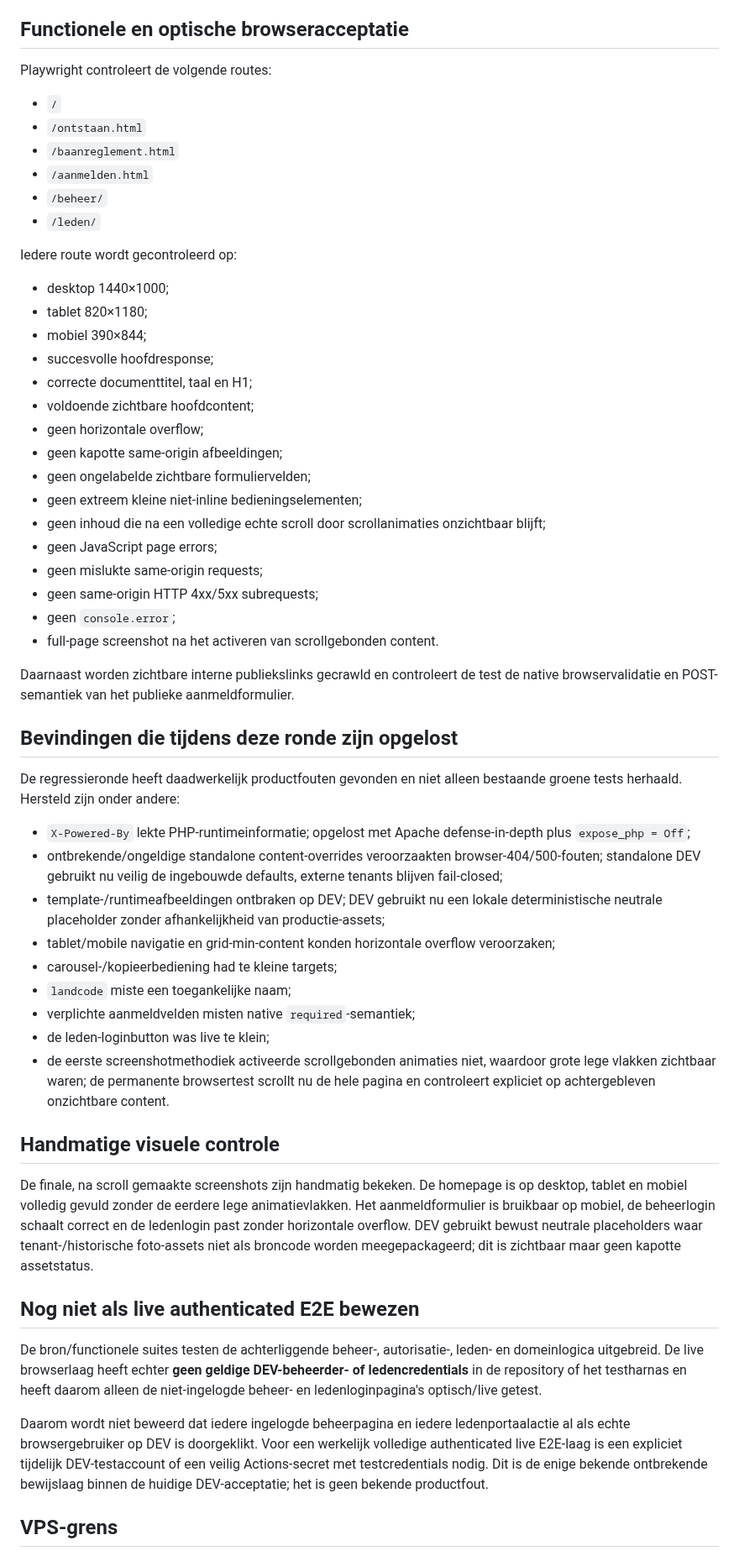
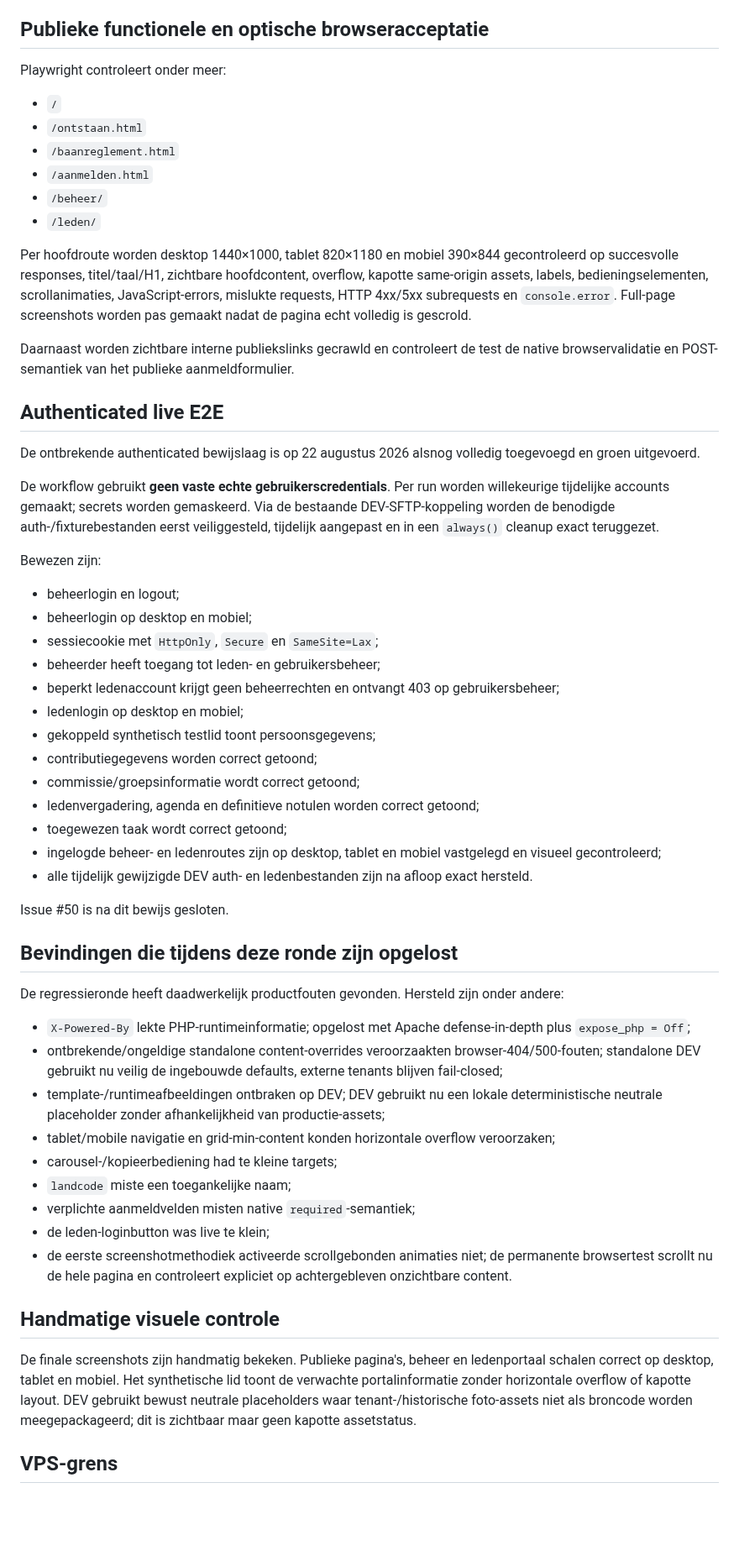
Before and after one commit to pjaminon-bit/RC045test, a Markdown page: docs/FULL-REGRESSION-ACCEPTANCE.md, the part around one of its changes. Shown at 84% size. Rendered like a GitHub page; blank space fills up the shorter version.

Commit message:
docs: record final authenticated pre-VPS acceptance

```diff
--- a/docs/FULL-REGRESSION-ACCEPTANCE.md
+++ b/docs/FULL-REGRESSION-ACCEPTANCE.md
@@ -67,9 +68,9 @@ De live test tegen `https://rc045.nl/dev` bewijst onder meer:
 - geen CRLF-headerinjectie via query-invoer;
 - cookies van beheer- en ledenlogin op beveiligingsattributen gecontroleerd.
 
-## Functionele en optische browseracceptatie
+## Publieke functionele en optische browseracceptatie
 
-Playwright controleert de volgende routes:
+Playwright controleert onder meer:
 
 - `/`
 - `/ontstaan.html`
@@ -78,30 +79,37 @@ Playwright controleert de volgende routes:
 - `/beheer/`
 - `/leden/`
 
-Iedere route wordt gecontroleerd op:
-
-- desktop 1440×1000;
-- tablet 820×1180;
-- mobiel 390×844;
-- succesvolle hoofdresponse;
-- correcte documenttitel, taal en H1;
-- voldoende zichtbare hoofdcontent;
-- geen horizontale overflow;
-- geen kapotte same-origin afbeeldingen;
-- geen ongelabelde zichtbare formuliervelden;
-- geen extreem kleine niet-inline bedieningselementen;
-- geen inhoud die na een volledige echte scroll door scrollanimaties onzichtbaar blijft;
-- geen JavaScript page errors;
-- geen mislukte same-origin requests;
-- geen same-origin HTTP 4xx/5xx subrequests;
-- geen `console.error`;
-- full-page screenshot na het activeren van scrollgebonden content.
+Per hoofdroute worden desktop 1440×1000, tablet 820×1180 en mobiel 390×844 gecontroleerd op succesvolle responses, titel/taal/H1, zichtbare hoofdcontent, overflow, kapotte same-origin assets, labels, bedieningselementen, scrollanimaties, JavaScript-errors, mislukte requests, HTTP 4xx/5xx subrequests en `console.error`. Full-page screenshots worden pas gemaakt nadat de pagina echt volledig is gescrold.
 
 Daarnaast worden zichtbare interne publiekslinks gecrawld en controleert de test de native browservalidatie en POST-semantiek van het publieke aanmeldformulier.
 
+## Authenticated live E2E
+
+De ontbrekende authenticated bewijslaag is op 22 augustus 2026 alsnog volledig toegevoegd en groen uitgevoerd.
+
+De workflow gebruikt **geen vaste echte gebruikerscredentials**. Per run worden willekeurige tijdelijke accounts gemaakt; secrets worden gemaskeerd. Via de bestaande DEV-SFTP-koppeling worden de benodigde auth-/fixturebestanden eerst veiliggesteld, tijdelijk aangepast en in een `always()` cleanup exact teruggezet.
+
+Bewezen zijn:
+
+- beheerlogin en logout;
+- beheerlogin op desktop en mobiel;
+- sessiecookie met `HttpOnly`, `Secure` en `SameSite=Lax`;
+- beheerder heeft toegang tot leden- en gebruikersbeheer;
+- beperkt ledenaccount krijgt geen beheerrechten en ontvangt 403 op gebruikersbeheer;
+- ledenlogin op desktop en mobiel;
+- gekoppeld synthetisch testlid toont persoonsgegevens;
+- contributiegegevens worden correct getoond;
+- commissie/groepsinformatie wordt correct getoond;
+- ledenvergadering, agenda en definitieve notulen worden correct getoond;
+- toegewezen taak wordt correct getoond;
+- ingelogde beheer- en ledenroutes zijn op desktop, tablet en mobiel vastgelegd en visueel gecontroleerd;
+- alle tijdelijk gewijzigde DEV auth- en ledenbestanden zijn na afloop exact hersteld.
+
+Issue #50 is na dit bewijs gesloten.
+
 ## Bevindingen die tijdens deze ronde zijn opgelost
 
-De regressieronde heeft daadwerkelijk productfouten gevonden en niet alleen bestaande groene tests herhaald. Hersteld zijn onder andere:
+De regressieronde heeft daadwerkelijk productfouten gevonden. Hersteld zijn onder andere:
 
 - `X-Powered-By` lekte PHP-runtimeinformatie; opgelost met Apache defense-in-depth plus `expose_php = Off`;
 - ontbrekende/ongeldige standalone content-overrides veroorzaakten browser-404/500-fouten; standalone DEV gebruikt nu veilig de ingebouwde defaults, externe tenants blijven fail-closed;
@@ -111,17 +119,11 @@ De regressieronde heeft daadwerkelijk productfouten gevonden en niet alleen best
 - `landcode` miste een toegankelijke naam;
 - verplichte aanmeldvelden misten native `required`-semantiek;
 - de leden-loginbutton was live te klein;
-- de eerste screenshotmethodiek activeerde scrollgebonden animaties niet, waardoor grote lege vlakken zichtbaar waren; de permanente browsertest scrollt nu de hele pagina en controleert expliciet op achtergebleven onzichtbare content.
+- de eerste screenshotmethodiek activeerde scrollgebonden animaties niet; de permanente browsertest scrollt nu de hele pagina en controleert expliciet op achtergebleven onzichtbare content.
 
 ## Handmatige visuele controle
 
-De finale, na scroll gemaakte screenshots zijn handmatig bekeken. De homepage is op desktop, tablet en mobiel volledig gevuld zonder de eerdere lege animatievlakken. Het aanmeldformulier is bruikbaar op mobiel, de beheerlogin schaalt correct en de ledenlogin past zonder horizontale overflow. DEV gebruikt bewust neutrale placeholders waar tenant-/historische foto-assets niet als broncode worden meegepackageerd; dit is zichtbaar maar geen kapotte assetstatus.
-
-## Nog niet als live authenticated E2E bewezen
-
-De bron/functionele suites testen de achterliggende beheer-, autorisatie-, leden- en domeinlogica uitgebreid. De live browserlaag heeft echter **geen geldige DEV-beheerder- of ledencredentials** in de repository of het testharnas en heeft daarom alleen de niet-ingelogde beheer- en ledenloginpagina's optisch/live getest.
-
-Daarom wordt niet beweerd dat iedere ingelogde beheerpagina en iedere ledenportaalactie al als echte browsergebruiker op DEV is doorgeklikt. Voor een werkelijk volledige authenticated live E2E-laag is een expliciet tijdelijk DEV-testaccount of een veilig Actions-secret met testcredentials nodig. Dit is de enige bekende ontbrekende bewijslaag binnen de huidige DEV-acceptatie; het is geen bekende productfout.
+De finale screenshots zijn handmatig bekeken. Publieke pagina's, beheer en ledenportaal schalen correct op desktop, tablet en mobiel. Het synthetische lid toont de verwachte portalinformatie zonder horizontale overflow of kapotte layout. DEV gebruikt bewust neutrale placeholders waar tenant-/historische foto-assets niet als broncode worden meegepackageerd; dit is zichtbaar maar geen kapotte assetstatus.
 
 ## VPS-grens
 
```
Also changed, not shown: other parts of docs/FULL-REGRESSION-ACCEPTANCE.md (+19 -16 lines).
